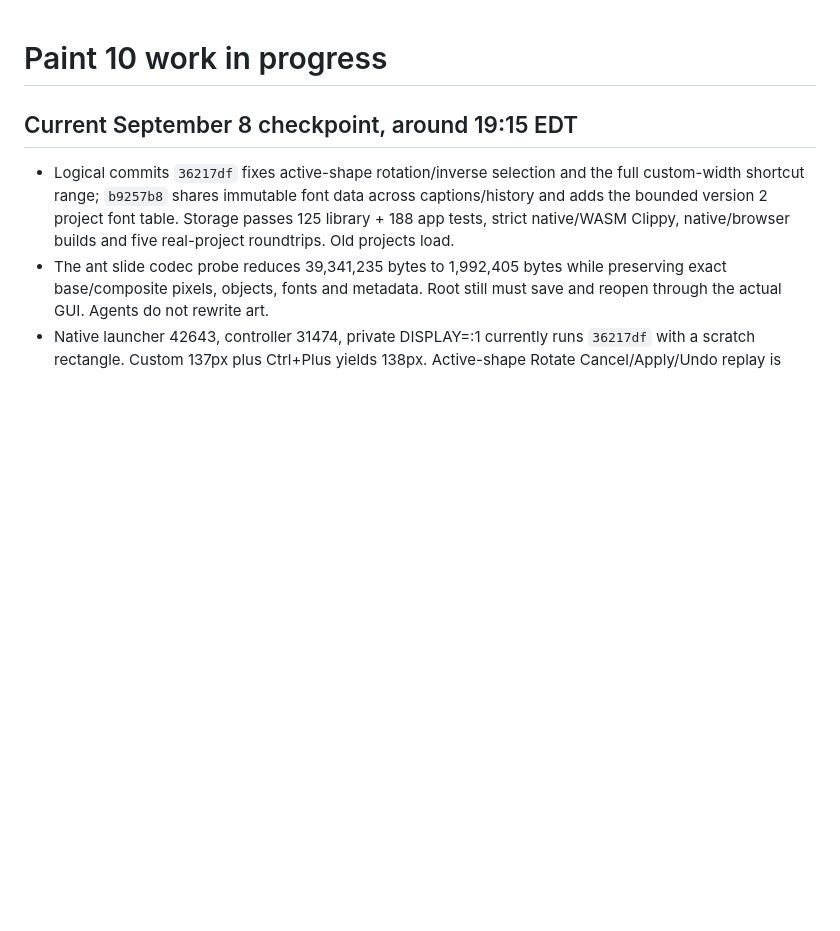
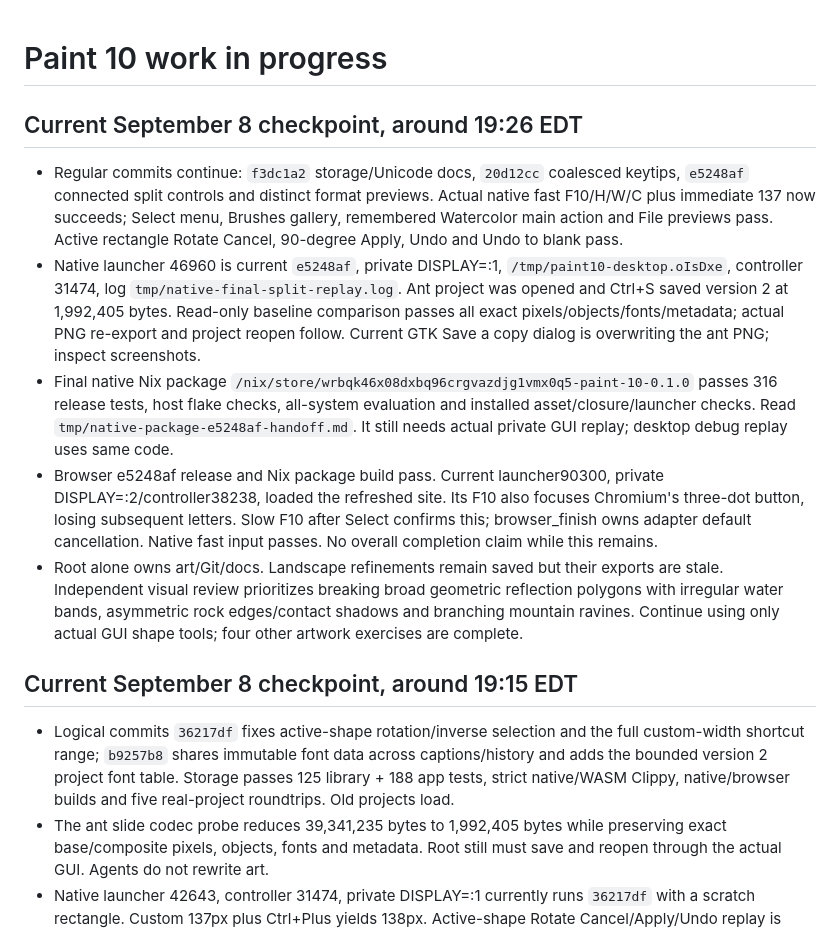
Before and after one commit to eiis1000/paint-10, a Markdown page: PROGRESS.md, the part around the change. Rendered like a GitHub page; blank space fills up the shorter version.

```diff
--- a/PROGRESS.md
+++ b/PROGRESS.md
@@ -1,4 +1,32 @@
 # Paint 10 work in progress
+
+## Current September 8 checkpoint, around 19:26 EDT
+
+- Regular commits continue: `f3dc1a2` storage/Unicode docs, `20d12cc` coalesced
+  keytips, `e5248af` connected split controls and distinct format previews.
+  Actual native fast F10/H/W/C plus immediate 137 now succeeds; Select menu,
+  Brushes gallery, remembered Watercolor main action and File previews pass.
+  Active rectangle Rotate Cancel, 90-degree Apply, Undo and Undo to blank pass.
+- Native launcher 46960 is current `e5248af`, private DISPLAY=:1,
+  `/tmp/paint10-desktop.oIsDxe`, controller 31474, log
+  `tmp/native-final-split-replay.log`. Ant project was opened and Ctrl+S saved
+  version 2 at 1,992,405 bytes. Read-only baseline comparison passes all exact
+  pixels/objects/fonts/metadata; actual PNG re-export and project reopen follow.
+  Current GTK Save a copy dialog is overwriting the ant PNG; inspect screenshots.
+- Final native Nix package `/nix/store/wrbqk46x08dxbq96crgvazdjg1vmx0q5-paint-10-0.1.0`
+  passes 316 release tests, host flake checks, all-system evaluation and installed
+  asset/closure/launcher checks. Read `tmp/native-package-e5248af-handoff.md`.
+  It still needs actual private GUI replay; desktop debug replay uses same code.
+- Browser e5248af release and Nix package build pass. Current launcher90300,
+  private DISPLAY=:2/controller38238, loaded the refreshed site. Its F10 also
+  focuses Chromium's three-dot button, losing subsequent letters. Slow F10
+  after Select confirms this; browser_finish owns adapter default cancellation.
+  Native fast input passes. No overall completion claim while this remains.
+- Root alone owns art/Git/docs. Landscape refinements remain saved but their
+  exports are stale. Independent visual review prioritizes breaking broad
+  geometric reflection polygons with irregular water bands, asymmetric rock
+  edges/contact shadows and branching mountain ravines. Continue using only
+  actual GUI shape tools; four other artwork exercises are complete.
 
 ## Current September 8 checkpoint, around 19:15 EDT
 
```
Also changed, not shown: PARITY_AUDIT.md (+14 -0 lines), README.md (+17 -0 lines).
